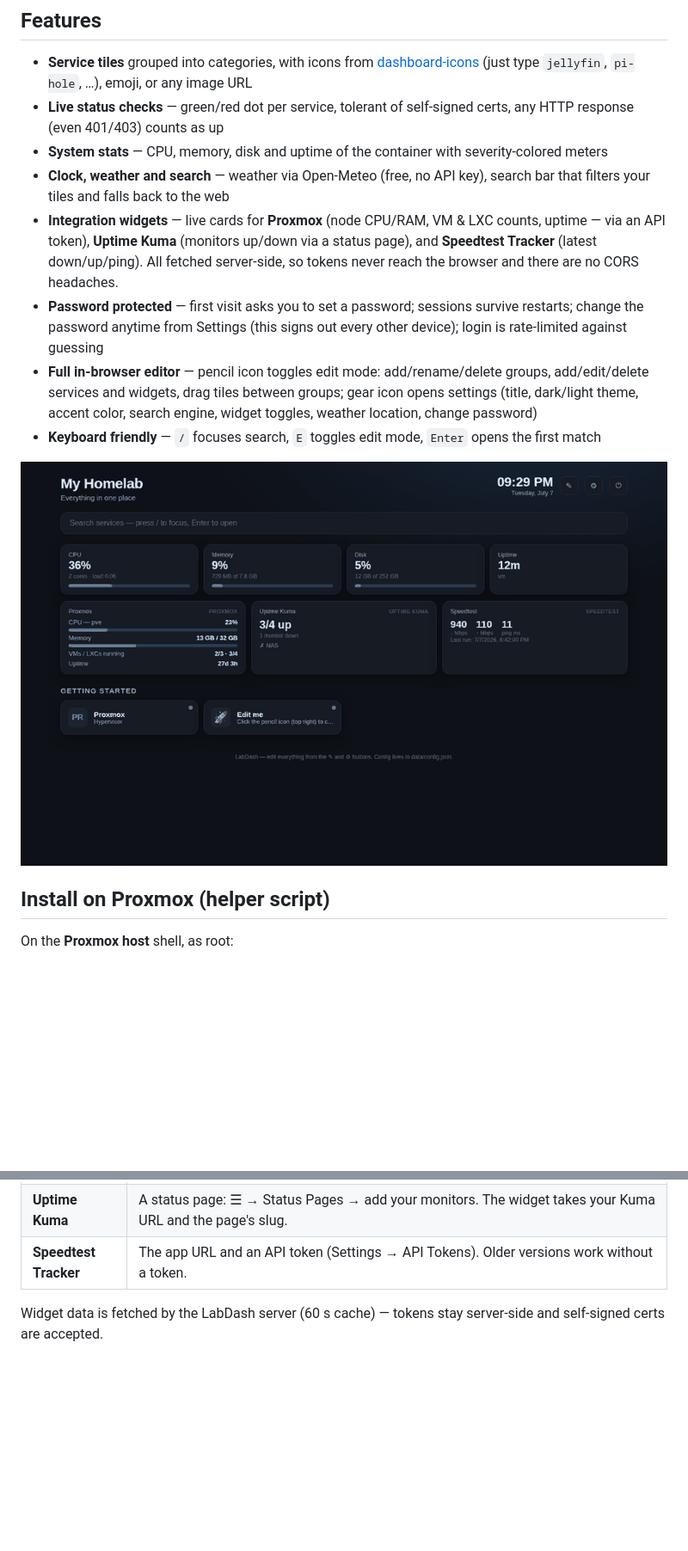
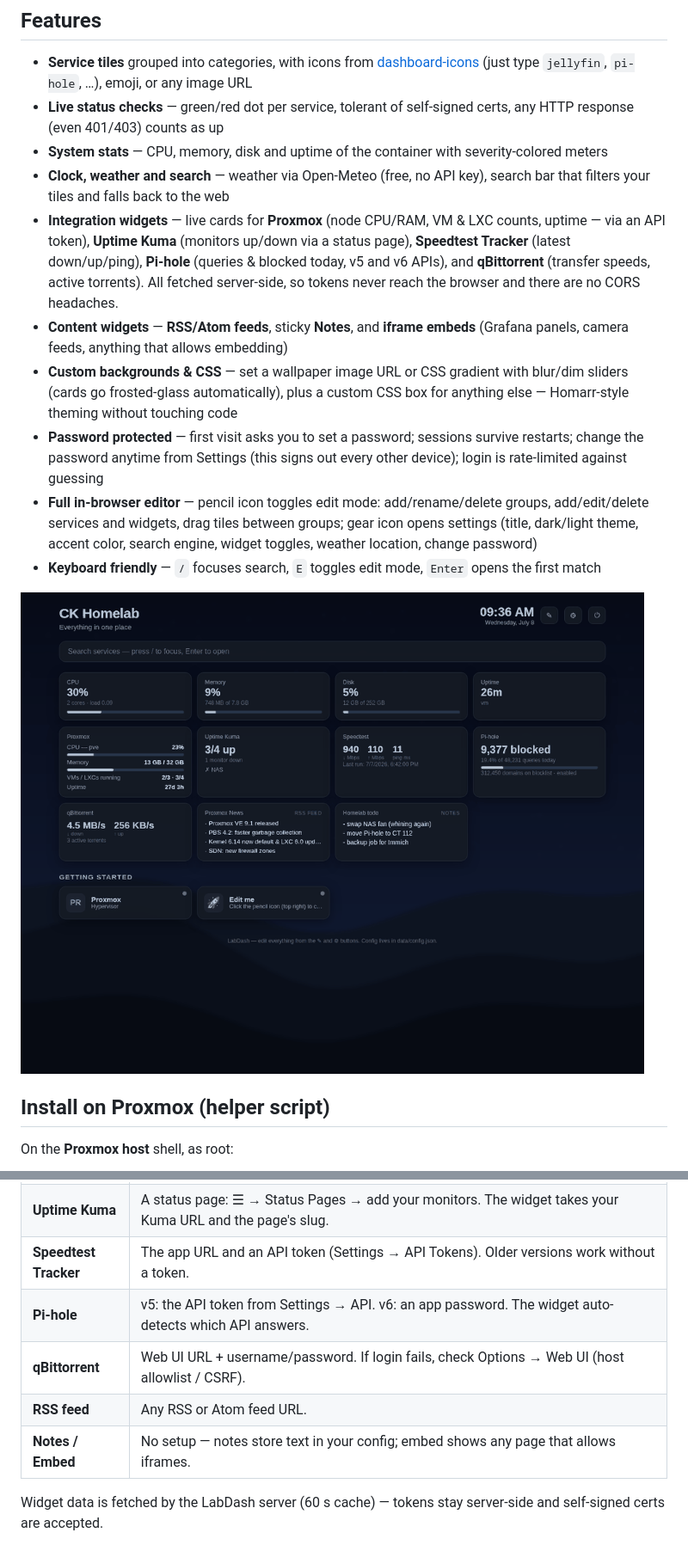
Before and after one commit to ckeeley97/labdash, a Markdown page: README.md, 2 parts joined by grey strips. Shown at 86% size. GitHub-like rendering; pictures changed too: docs/screenshot-dashboard.png; blank space fills up the shorter version.

```diff
--- a/README.md
+++ b/README.md
@@ -10,7 +10,9 @@ A lightweight, self-hosted homelab dashboard built to live in a Proxmox LXC cont
 - **Live status checks** — green/red dot per service, tolerant of self-signed certs, any HTTP response (even 401/403) counts as up
 - **System stats** — CPU, memory, disk and uptime of the container with severity-colored meters
 - **Clock, weather and search** — weather via Open-Meteo (free, no API key), search bar that filters your tiles and falls back to the web
-- **Integration widgets** — live cards for **Proxmox** (node CPU/RAM, VM & LXC counts, uptime — via an API token), **Uptime Kuma** (monitors up/down via a status page), and **Speedtest Tracker** (latest down/up/ping). All fetched server-side, so tokens never reach the browser and there are no CORS headaches.
+- **Integration widgets** — live cards for **Proxmox** (node CPU/RAM, VM & LXC counts, uptime — via an API token), **Uptime Kuma** (monitors up/down via a status page), **Speedtest Tracker** (latest down/up/ping), **Pi-hole** (queries & blocked today, v5 and v6 APIs), and **qBittorrent** (transfer speeds, active torrents). All fetched server-side, so tokens never reach the browser and there are no CORS headaches.
+- **Content widgets** — **RSS/Atom feeds**, sticky **Notes**, and **iframe embeds** (Grafana panels, camera feeds, anything that allows embedding)
+- **Custom backgrounds & CSS** — set a wallpaper image URL or CSS gradient with blur/dim sliders (cards go frosted-glass automatically), plus a custom CSS box for anything else — Homarr-style theming without touching code
 - **Password protected** — first visit asks you to set a password; sessions survive restarts; change the password anytime from Settings (this signs out every other device); login is rate-limited against guessing
 - **Full in-browser editor** — pencil icon toggles edit mode: add/rename/delete groups, add/edit/delete services and widgets, drag tiles between groups; gear icon opens settings (title, dark/light theme, accent color, search engine, widget toggles, weather location, change password)
 - **Keyboard friendly** — `/` focuses search, `E` toggles edit mode, `Enter` opens the first match
@@ -76,6 +78,10 @@ Add widgets in edit mode (✎ → **+ Add widget**):
 | **Proxmox node** | An API token: Datacenter → Permissions → API Tokens. Untick *Privilege Separation*, or grant the token the `PVEAuditor` role on `/`. Enter the token as ID (`root@pam!labdash`) + secret. |
 | **Uptime Kuma** | A status page: ☰ → Status Pages → add your monitors. The widget takes your Kuma URL and the page's slug. |
 | **Speedtest Tracker** | The app URL and an API token (Settings → API Tokens). Older versions work without a token. |
+| **Pi-hole** | v5: the API token from Settings → API. v6: an app password. The widget auto-detects which API answers. |
+| **qBittorrent** | Web UI URL + username/password. If login fails, check Options → Web UI (host allowlist / CSRF). |
+| **RSS feed** | Any RSS or Atom feed URL. |
+| **Notes / Embed** | No setup — notes store text in your config; embed shows any page that allows iframes. |
 
 Widget data is fetched by the LabDash server (60 s cache) — tokens stay server-side and self-signed certs are accepted.
 
```
Also changed, not shown: 6 other files.
